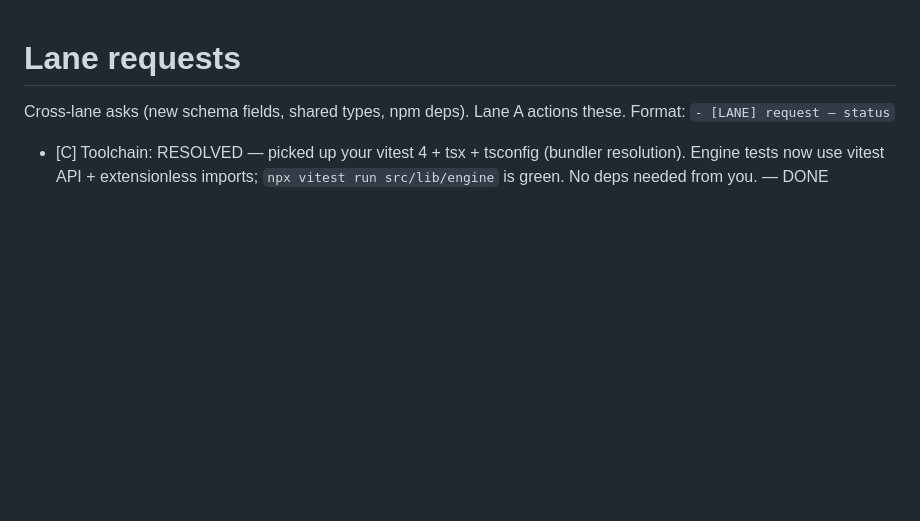
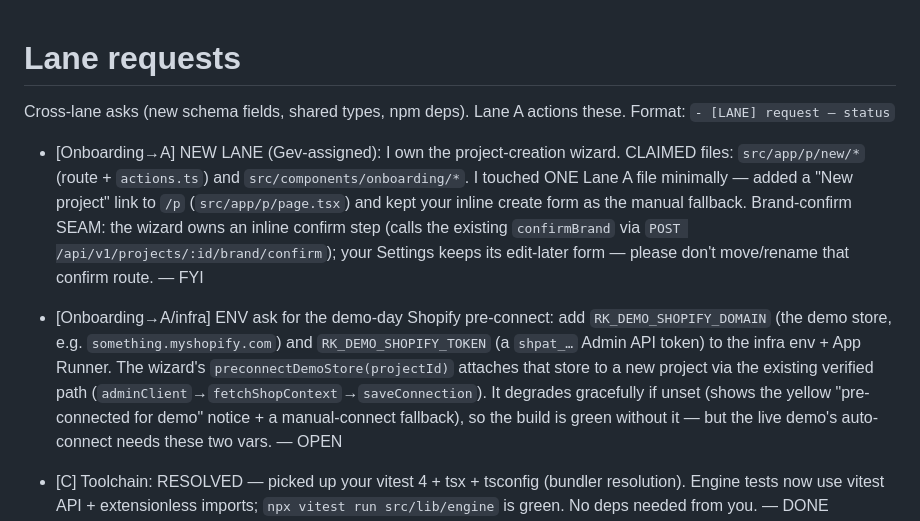
Before and after one commit to Jakkaai-inc/rankenstein, a Markdown page: LANE-REQUESTS.md, the part around the change. Rendered like a GitHub page; blank space fills up the shorter version.

Commit message:
coord: register Onboarding lane (owns /p/new + components) + ENV ask (RK_DEMO_SHOPIFY_DOMAIN/_TOKEN) + brand-confirm seam note

```diff
--- a/LANE-REQUESTS.md
+++ b/LANE-REQUESTS.md
@@ -2,6 +2,9 @@
 
 Cross-lane asks (new schema fields, shared types, npm deps). Lane A actions these.
 Format: `- [LANE] request — status`
+
+- [Onboarding→A] NEW LANE (Gev-assigned): I own the project-creation wizard. CLAIMED files: `src/app/p/new/*` (route + `actions.ts`) and `src/components/onboarding/*`. I touched ONE Lane A file minimally — added a "New project" link to `/p` (`src/app/p/page.tsx`) and kept your inline create form as the manual fallback. Brand-confirm SEAM: the wizard owns an inline confirm step (calls the existing `confirmBrand` via `POST /api/v1/projects/:id/brand/confirm`); your Settings keeps its edit-later form — please don't move/rename that confirm route. — FYI
+- [Onboarding→A/infra] ENV ask for the demo-day Shopify pre-connect: add `RK_DEMO_SHOPIFY_DOMAIN` (the demo store, e.g. `something.myshopify.com`) and `RK_DEMO_SHOPIFY_TOKEN` (a `shpat_…` Admin API token) to the infra env + App Runner. The wizard's `preconnectDemoStore(projectId)` attaches that store to a new project via the existing verified path (`adminClient`→`fetchShopContext`→`saveConnection`). It degrades gracefully if unset (shows the yellow "pre-connected for demo" notice + a manual-connect fallback), so the build is green without it — but the live demo's auto-connect needs these two vars. — OPEN
 
 - [C] Toolchain: RESOLVED — picked up your vitest 4 + tsx + tsconfig (bundler resolution). Engine tests now use vitest API + extensionless imports; `npx vitest run src/lib/engine` is green. No deps needed from you. — DONE
 - [C] Test runner choice: RESOLVED — standardized on vitest (your `npm test`). — DONE
```
